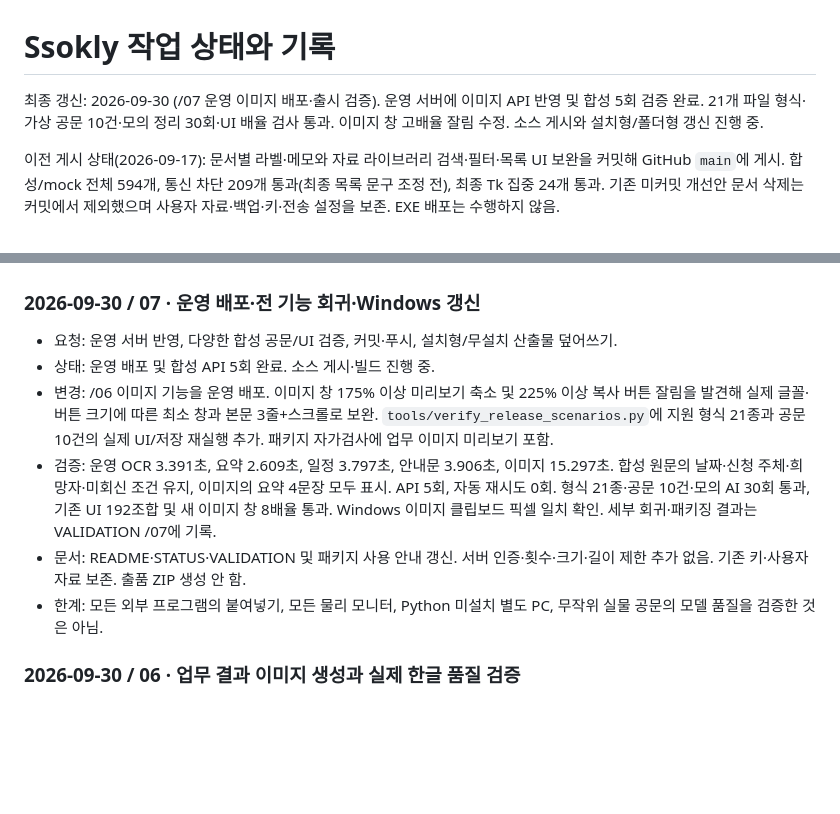
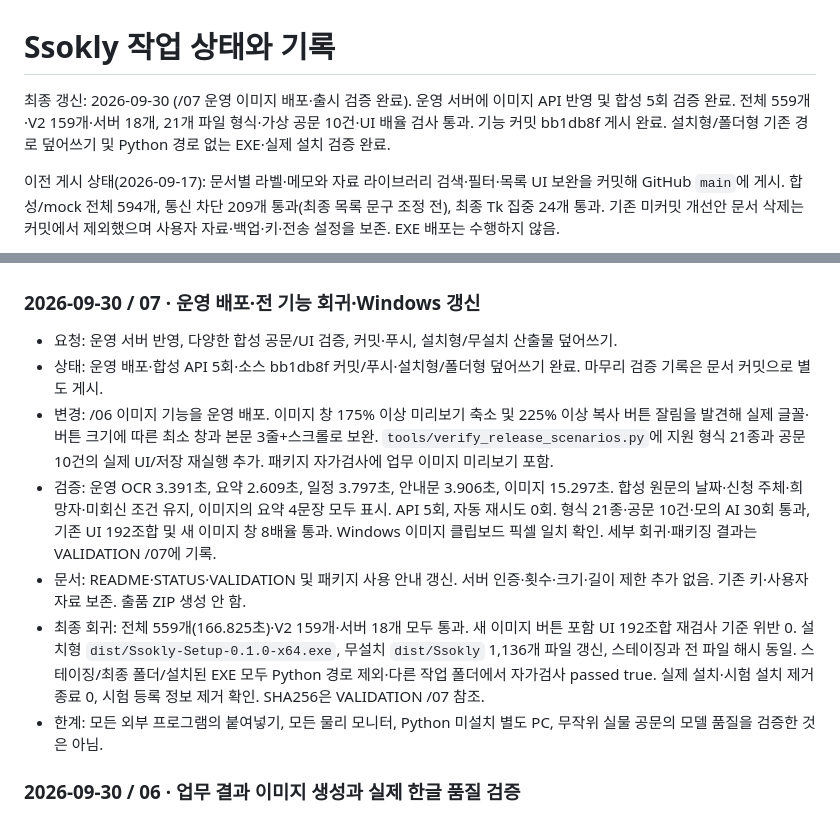
Before and after one commit to hjpapa/Ssokly, a Markdown page: STATUS.md, 2 parts joined by grey strips. Rendered like a GitHub page; blank space fills up the shorter version.

```diff
--- a/STATUS.md
+++ b/STATUS.md
@@ -1,6 +1,6 @@
 # Ssokly 작업 상태와 기록
 
-최종 갱신: 2026-09-30 (/07 운영 이미지 배포·출시 검증). 운영 서버에 이미지 API 반영 및 합성 5회 검증 완료. 21개 파일 형식·가상 공문 10건·모의 정리 30회·UI 배율 검사 통과. 이미지 창 고배율 잘림 수정. 소스 게시와 설치형/폴더형 갱신 진행 중.
+최종 갱신: 2026-09-30 (/07 운영 이미지 배포·출시 검증 완료). 운영 서버에 이미지 API 반영 및 합성 5회 검증 완료. 전체 559개·V2 159개·서버 18개, 21개 파일 형식·가상 공문 10건·UI 배율 검사 통과. 기능 커밋 bb1db8f 게시 완료. 설치형/폴더형 기존 경로 덮어쓰기 및 Python 경로 없는 EXE·실제 설치 검증 완료.
 
 이전 게시 상태(2026-09-17): 문서별 라벨·메모와 자료 라이브러리 검색·필터·목록 UI 보완을 커밋해 GitHub `main`에 게시. 합성/mock 전체 594개, 통신 차단 209개 통과(최종 목록 문구 조정 전), 최종 Tk 집중 24개 통과. 기존 미커밋 개선안 문서 삭제는 커밋에서 제외했으며 사용자 자료·백업·키·전송 설정을 보존. EXE 배포는 수행하지 않음.
 
@@ -76,10 +76,11 @@
 ### 2026-09-30 / 07 · 운영 배포·전 기능 회귀·Windows 갱신
 
 - 요청: 운영 서버 반영, 다양한 합성 공문/UI 검증, 커밋·푸시, 설치형/무설치 산출물 덮어쓰기.
-- 상태: 운영 배포 및 합성 API 5회 완료. 소스 게시·빌드 진행 중.
+- 상태: 운영 배포·합성 API 5회·소스 bb1db8f 커밋/푸시·설치형/폴더형 덮어쓰기 완료. 마무리 검증 기록은 문서 커밋으로 별도 게시.
 - 변경: /06 이미지 기능을 운영 배포. 이미지 창 175% 이상 미리보기 축소 및 225% 이상 복사 버튼 잘림을 발견해 실제 글꼴·버튼 크기에 따른 최소 창과 본문 3줄+스크롤로 보완. `tools/verify_release_scenarios.py`에 지원 형식 21종과 공문 10건의 실제 UI/저장 재실행 추가. 패키지 자가검사에 업무 이미지 미리보기 포함.
 - 검증: 운영 OCR 3.391초, 요약 2.609초, 일정 3.797초, 안내문 3.906초, 이미지 15.297초. 합성 원문의 날짜·신청 주체·희망자·미회신 조건 유지, 이미지의 요약 4문장 모두 표시. API 5회, 자동 재시도 0회. 형식 21종·공문 10건·모의 AI 30회 통과, 기존 UI 192조합 및 새 이미지 창 8배율 통과. Windows 이미지 클립보드 픽셀 일치 확인. 세부 회귀·패키징 결과는 VALIDATION /07에 기록.
 - 문서: README·STATUS·VALIDATION 및 패키지 사용 안내 갱신. 서버 인증·횟수·크기·길이 제한 추가 없음. 기존 키·사용자 자료 보존. 출품 ZIP 생성 안 함.
+- 최종 회귀: 전체 559개(166.825초)·V2 159개·서버 18개 모두 통과. 새 이미지 버튼 포함 UI 192조합 재검사 기준 위반 0. 설치형 `dist/Ssokly-Setup-0.1.0-x64.exe`, 무설치 `dist/Ssokly` 1,136개 파일 갱신, 스테이징과 전 파일 해시 동일. 스테이징/최종 폴더/설치된 EXE 모두 Python 경로 제외·다른 작업 폴더에서 자가검사 passed true. 실제 설치·시험 설치 제거 종료 0, 시험 등록 정보 제거 확인. SHA256은 VALIDATION /07 참조.
 - 한계: 모든 외부 프로그램의 붙여넣기, 모든 물리 모니터, Python 미설치 별도 PC, 무작위 실물 공문의 모델 품질을 검증한 것은 아님.
 
 ### 2026-09-30 / 06 · 업무 결과 이미지 생성과 실제 한글 품질 검증
```
Also changed, not shown: README.md (+1 -1 lines), VALIDATION.md (+12 -1 lines).
